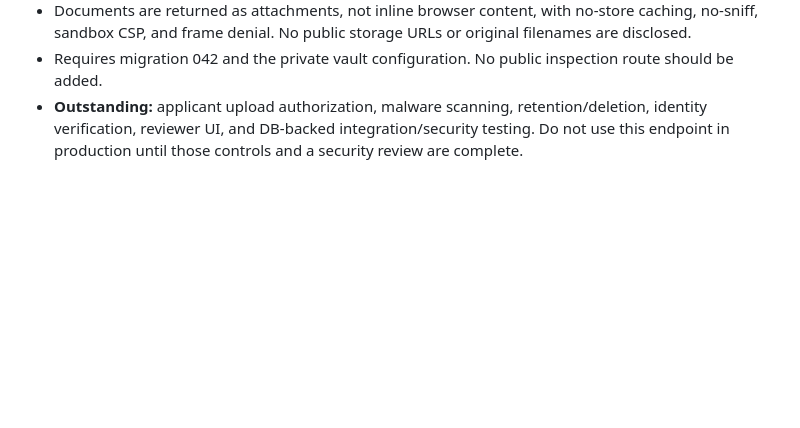
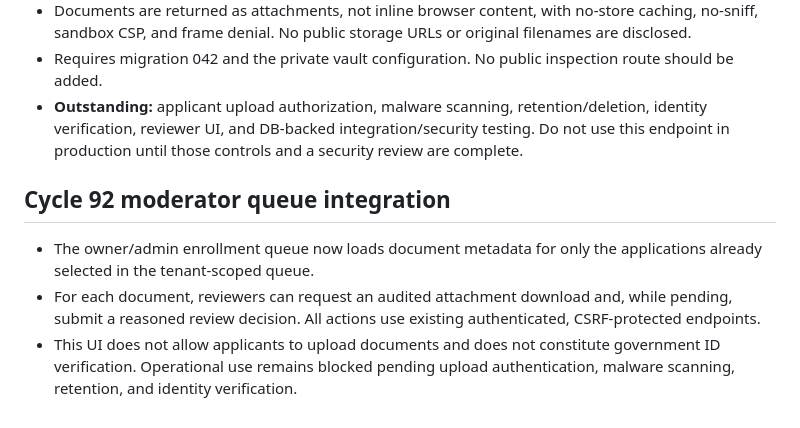
Before and after one commit to qualitypro/britescheduler, a Markdown page: docs/development/CYCLES_91_93.md, the part around the change. Rendered like a GitHub page; blank space fills up the shorter version.

Commit message:
Document enrollment queue document-review UI and limitations

```diff
--- a/docs/development/CYCLES_91_93.md
+++ b/docs/development/CYCLES_91_93.md
@@ -129,3 +129,8 @@ Neither command modifies configuration, database, or accounts. The doctor report
 - Documents are returned as attachments, not inline browser content, with no-store caching, no-sniff, sandbox CSP, and frame denial. No public storage URLs or original filenames are disclosed.
 - Requires migration 042 and the private vault configuration. No public inspection route should be added.
 - **Outstanding:** applicant upload authorization, malware scanning, retention/deletion, identity verification, reviewer UI, and DB-backed integration/security testing. Do not use this endpoint in production until those controls and a security review are complete.
+
+## Cycle 92 moderator queue integration
+- The owner/admin enrollment queue now loads document metadata for only the applications already selected in the tenant-scoped queue.
+- For each document, reviewers can request an audited attachment download and, while pending, submit a reasoned review decision. All actions use existing authenticated, CSRF-protected endpoints.
+- This UI does not allow applicants to upload documents and does not constitute government ID verification. Operational use remains blocked pending upload authentication, malware scanning, retention, and identity verification.
```
